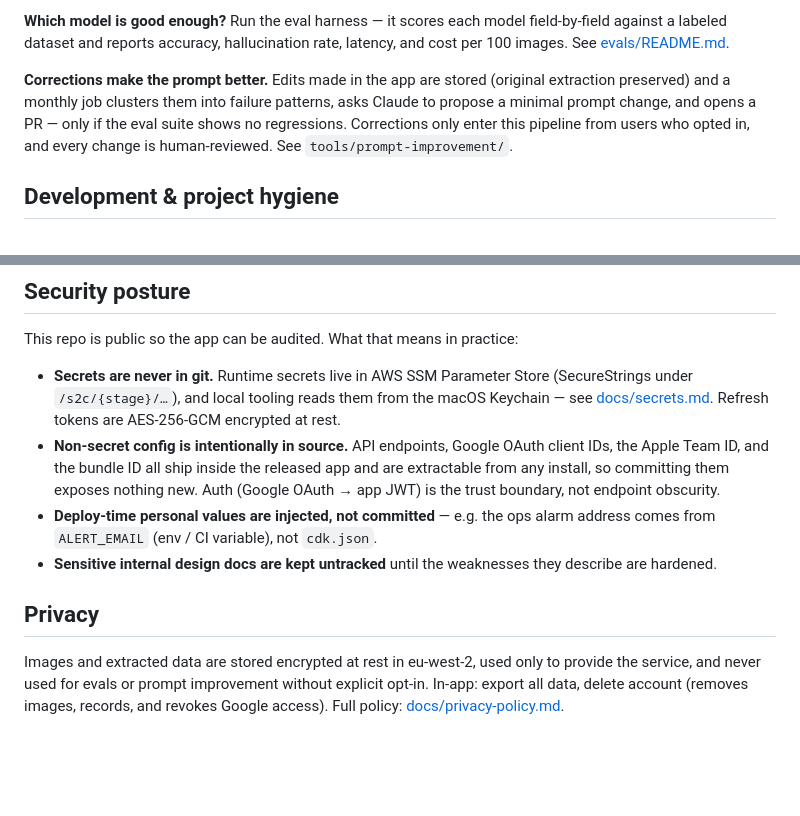
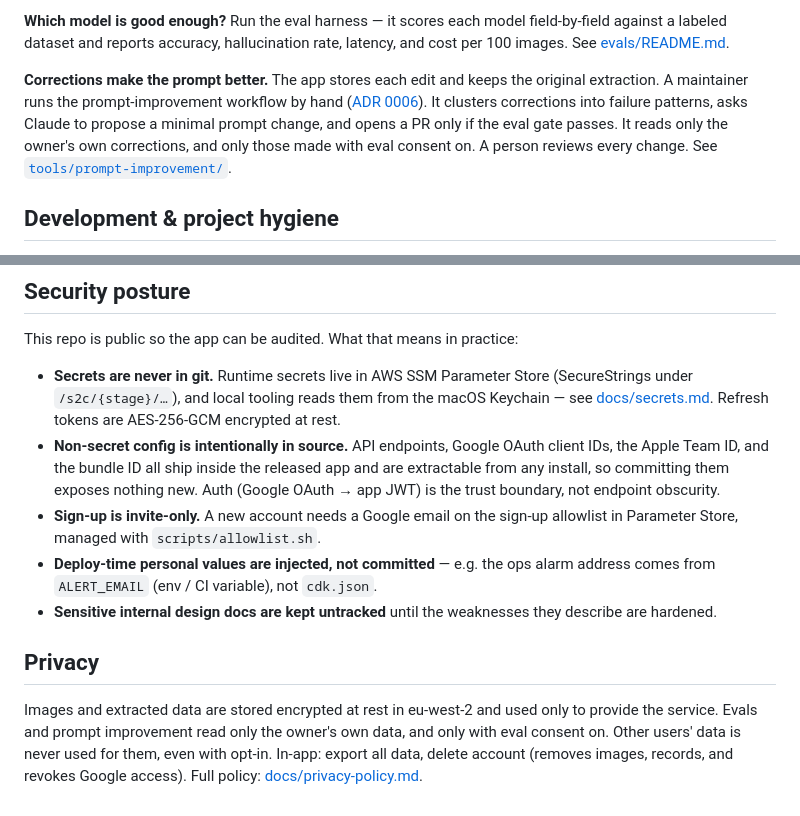
Before and after one commit to rhysdunne/screenshot-to-calendar, a Markdown page: README.md, 2 parts joined by grey strips. Rendered like a GitHub page; blank space fills up the shorter version.

```diff
--- a/README.md
+++ b/README.md
@@ -90,11 +102,13 @@ Two Claude calls per capture, configured in `backend/src/lib/models.ts`:
 field-by-field against a labeled dataset and reports accuracy, hallucination rate,
 latency, and cost per 100 images. See [evals/README.md](evals/README.md).
 
-**Corrections make the prompt better.** Edits made in the app are stored (original
-extraction preserved) and a monthly job clusters them into failure patterns, asks
-Claude to propose a minimal prompt change, and opens a PR — only if the eval suite
-shows no regressions. Corrections only enter this pipeline from users who opted in,
-and every change is human-reviewed. See `tools/prompt-improvement/`.
+**Corrections make the prompt better.** The app stores each edit and keeps the
+original extraction. A maintainer runs the prompt-improvement workflow by hand
+([ADR 0006](docs/decisions/0006-prompt-improvement-manual-only.md)). It clusters
+corrections into failure patterns, asks Claude to propose a minimal prompt change,
+and opens a PR only if the eval gate passes. It reads only the owner's own
+corrections, and only those made with eval consent on. A person reviews every
+change. See [`tools/prompt-improvement/`](tools/prompt-improvement/README.md).
 
 ## Development & project hygiene
 
@@ -119,6 +133,8 @@ This repo is public so the app can be audited. What that means in practice:
   client IDs, the Apple Team ID, and the bundle ID all ship inside the released
   app and are extractable from any install, so committing them exposes nothing new.
   Auth (Google OAuth → app JWT) is the trust boundary, not endpoint obscurity.
+- **Sign-up is invite-only.** A new account needs a Google email on the sign-up
+  allowlist in Parameter Store, managed with `scripts/allowlist.sh`.
 - **Deploy-time personal values are injected, not committed** — e.g. the ops alarm
   address comes from `ALERT_EMAIL` (env / CI variable), not `cdk.json`.
 - **Sensitive internal design docs are kept untracked** until the weaknesses they
@@ -126,7 +142,8 @@ This repo is public so the app can be audited. What that means in practice:
 
 ## Privacy
 
-Images and extracted data are stored encrypted at rest in eu-west-2, used only to
-provide the service, and never used for evals or prompt improvement without explicit
+Images and extracted data are stored encrypted at rest in eu-west-2 and used only to
+provide the service. Evals and prompt improvement read only the owner's own data, and
+only with eval consent on. Other users' data is never used for them, even with
 opt-in. In-app: export all data, delete account (removes images, records, and revokes
 Google access). Full policy: [docs/privacy-policy.md](docs/privacy-policy.md).
```
Also changed, not shown: other parts of README.md (+32 -20 lines), CONTRIBUTING.md (+30 -18 lines).
